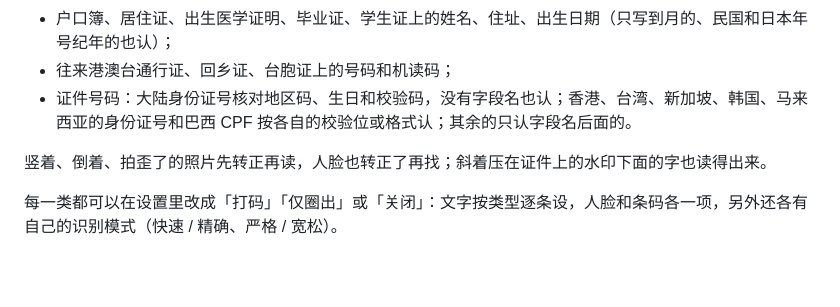
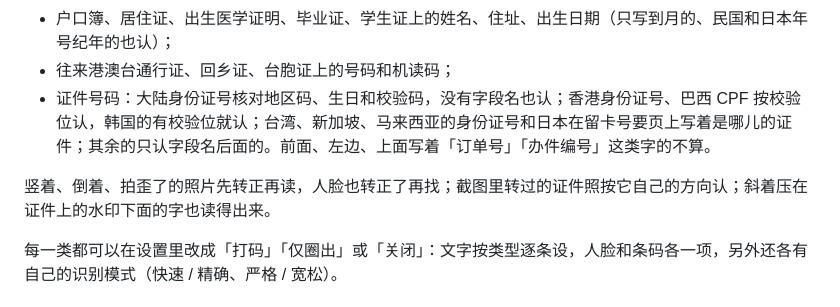
Before and after one commit to FlintyLemming/yomark, a Markdown page: README.md, the part around the change. Drawn GitHub-style; blank space fills up the shorter version.

Commit message:
docs: ID number cues, order hints and turned cards after review
Co-Authored-By: Claude Opus 5.5 <noreply@anthropic.com>

```diff
--- a/README.md
+++ b/README.md
@@ -53,9 +53,9 @@
 - 驾驶证、行驶证：中英文并排的字段名（「姓名 Name」「车辆识别代号 VIN」）英文跳过去再取值，值隔着大半栏也接得上；
 - 户口簿、居住证、出生医学证明、毕业证、学生证上的姓名、住址、出生日期（只写到月的、民国和日本年号纪年的也认）；
 - 往来港澳台通行证、回乡证、台胞证上的号码和机读码；
-- 证件号码：大陆身份证号核对地区码、生日和校验码，没有字段名也认；香港、台湾、新加坡、韩国、马来西亚的身份证号和巴西 CPF 按各自的校验位或格式认；其余的只认字段名后面的。
+- 证件号码：大陆身份证号核对地区码、生日和校验码，没有字段名也认；香港身份证号、巴西 CPF 按校验位认，韩国的有校验位就认；台湾、新加坡、马来西亚的身份证号和日本在留卡号要页上写着是哪儿的证件；其余的只认字段名后面的。前面、左边、上面写着「订单号」「办件编号」这类字的不算。
 
-竖着、倒着、拍歪了的照片先转正再读，人脸也转正了再找；斜着压在证件上的水印下面的字也读得出来。
+竖着、倒着、拍歪了的照片先转正再读，人脸也转正了再找；截图里转过的证件照按它自己的方向认；斜着压在证件上的水印下面的字也读得出来。
 
 每一类都可以在设置里改成「打码」「仅圈出」或「关闭」：文字按类型逐条设，人脸和条码各一项，另外还各有自己的识别模式（快速 / 精确、严格 / 宽松）。
 
```
Also changed, not shown: 1 other file.
